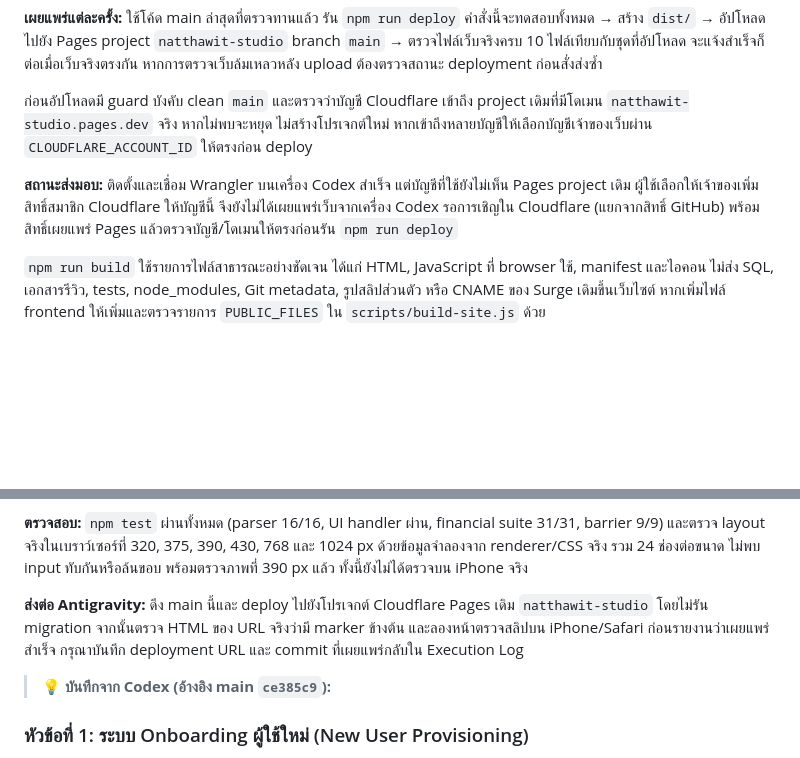
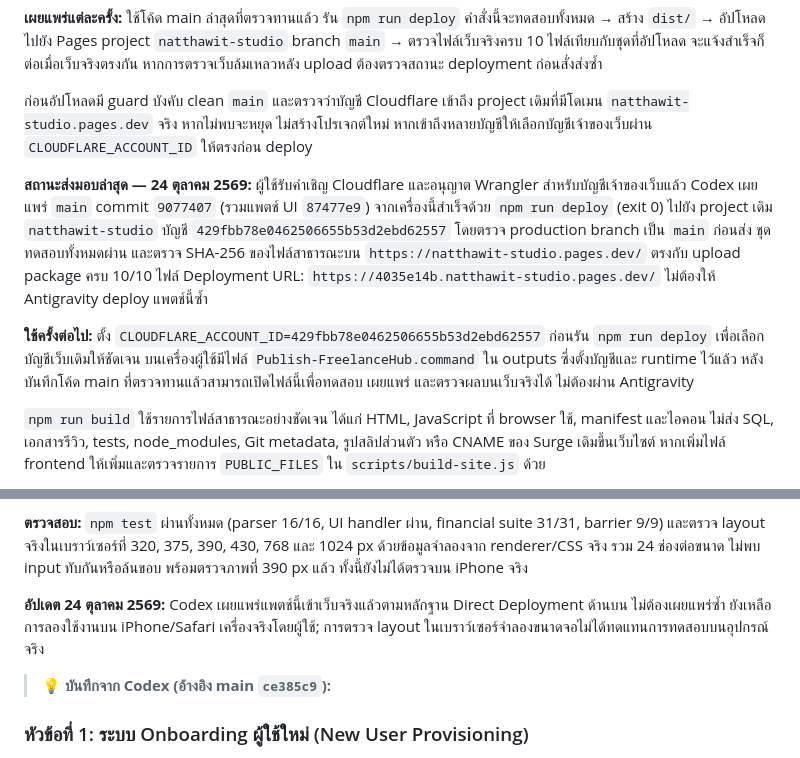
Before and after one commit to Sukky334576/FreelanceHub, a Markdown page: CODEX_COMMUNICATION.md, 2 parts joined by grey strips. Drawn GitHub-style; blank space fills up the shorter version.

Commit message:
docs: record verified direct production deployment

```diff
--- a/CODEX_COMMUNICATION.md
+++ b/CODEX_COMMUNICATION.md
@@ -170,7 +170,9 @@ sequenceDiagram
 
 ก่อนอัปโหลดมี guard บังคับ clean `main` และตรวจว่าบัญชี Cloudflare เข้าถึง project เดิมที่มีโดเมน `natthawit-studio.pages.dev` จริง หากไม่พบจะหยุด ไม่สร้างโปรเจกต์ใหม่ หากเข้าถึงหลายบัญชีให้เลือกบัญชีเจ้าของเว็บผ่าน `CLOUDFLARE_ACCOUNT_ID` ให้ตรงก่อน deploy
 
-**สถานะส่งมอบ:** ติดตั้งและเชื่อม Wrangler บนเครื่อง Codex สำเร็จ แต่บัญชีที่ใช้ยังไม่เห็น Pages project เดิม ผู้ใช้เลือกให้เจ้าของเพิ่มสิทธิ์สมาชิก Cloudflare ให้บัญชีนี้ จึงยังไม่ได้เผยแพร่เว็บจากเครื่อง Codex รอการเชิญใน Cloudflare (แยกจากสิทธิ์ GitHub) พร้อมสิทธิ์เผยแพร่ Pages แล้วตรวจบัญชี/โดเมนให้ตรงก่อนรัน `npm run deploy`
+**สถานะส่งมอบล่าสุด — 24 ตุลาคม 2569:** ผู้ใช้รับคำเชิญ Cloudflare และอนุญาต Wrangler สำหรับบัญชีเจ้าของเว็บแล้ว Codex เผยแพร่ `main` commit `9077407` (รวมแพตช์ UI `87477e9`) จากเครื่องนี้สำเร็จด้วย `npm run deploy` (exit 0) ไปยัง project เดิม `natthawit-studio` บัญชี `429fbb78e0462506655b53d2ebd62557` โดยตรวจ production branch เป็น `main` ก่อนส่ง ชุดทดสอบทั้งหมดผ่าน และตรวจ SHA-256 ของไฟล์สาธารณะบน `https://natthawit-studio.pages.dev/` ตรงกับ upload package ครบ 10/10 ไฟล์ Deployment URL: `https://4035e14b.natthawit-studio.pages.dev/` ไม่ต้องให้ Antigravity deploy แพตช์นี้ซ้ำ
+
+**ใช้ครั้งต่อไป:** ตั้ง `CLOUDFLARE_ACCOUNT_ID=429fbb78e0462506655b53d2ebd62557` ก่อนรัน `npm run deploy` เพื่อเลือกบัญชีเว็บเดิมให้ชัดเจน บนเครื่องผู้ใช้มีไฟล์ `Publish-FreelanceHub.command` ใน outputs ซึ่งตั้งบัญชีและ runtime ไว้แล้ว หลังบันทึกโค้ด main ที่ตรวจทานแล้วสามารถเปิดไฟล์นี้เพื่อทดสอบ เผยแพร่ และตรวจผลบนเว็บจริงได้ ไม่ต้องผ่าน Antigravity
 
 `npm run build` ใช้รายการไฟล์สาธารณะอย่างชัดเจน ได้แก่ HTML, JavaScript ที่ browser ใช้, manifest และไอคอน ไม่ส่ง SQL, เอกสารรีวิว, tests, node_modules, Git metadata, รูปสลิปส่วนตัว หรือ CNAME ของ Surge เดิมขึ้นเว็บไซต์ หากเพิ่มไฟล์ frontend ให้เพิ่มและตรวจรายการ `PUBLIC_FILES` ใน `scripts/build-site.js` ด้วย
 
@@ -188,7 +190,7 @@ sequenceDiagram
 
 **ตรวจสอบ:** `npm test` ผ่านทั้งหมด (parser 16/16, UI handler ผ่าน, financial suite 31/31, barrier 9/9) และตรวจ layout จริงในเบราว์เซอร์ที่ 320, 375, 390, 430, 768 และ 1024 px ด้วยข้อมูลจำลองจาก renderer/CSS จริง รวม 24 ช่องต่อขนาด ไม่พบ input ทับกันหรือล้นขอบ พร้อมตรวจภาพที่ 390 px แล้ว ทั้งนี้ยังไม่ได้ตรวจบน iPhone จริง
 
-**ส่งต่อ Antigravity:** ดึง main นี้และ deploy ไปยังโปรเจกต์ Cloudflare Pages เดิม `natthawit-studio` โดยไม่รัน migration จากนั้นตรวจ HTML ของ URL จริงว่ามี marker ข้างต้น และลองหน้าตรวจสลิปบน iPhone/Safari ก่อนรายงานว่าเผยแพร่สำเร็จ กรุณาบันทึก deployment URL และ commit ที่เผยแพร่กลับใน Execution Log
+**อัปเดต 24 ตุลาคม 2569:** Codex เผยแพร่แพตช์นี้เข้าเว็บจริงแล้วตามหลักฐาน Direct Deployment ด้านบน ไม่ต้องเผยแพร่ซ้ำ ยังเหลือการลองใช้งานบน iPhone/Safari เครื่องจริงโดยผู้ใช้; การตรวจ layout ในเบราว์เซอร์จำลองขนาดจอไม่ได้ทดแทนการทดสอบบนอุปกรณ์จริง
 
 > 💡 **บันทึกจาก Codex (อ้างอิง main `ce385c9`):**
 
```
